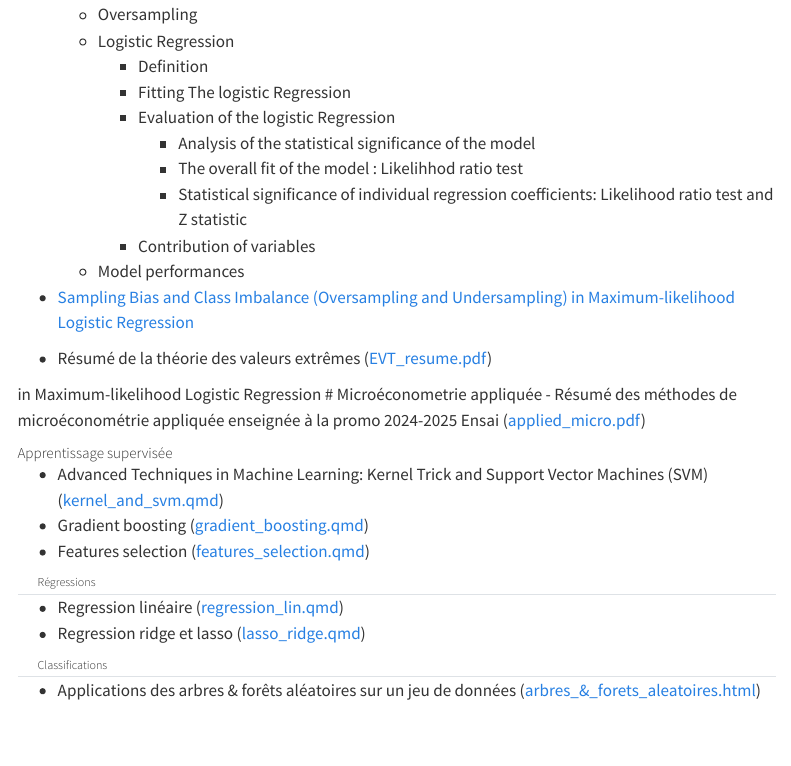
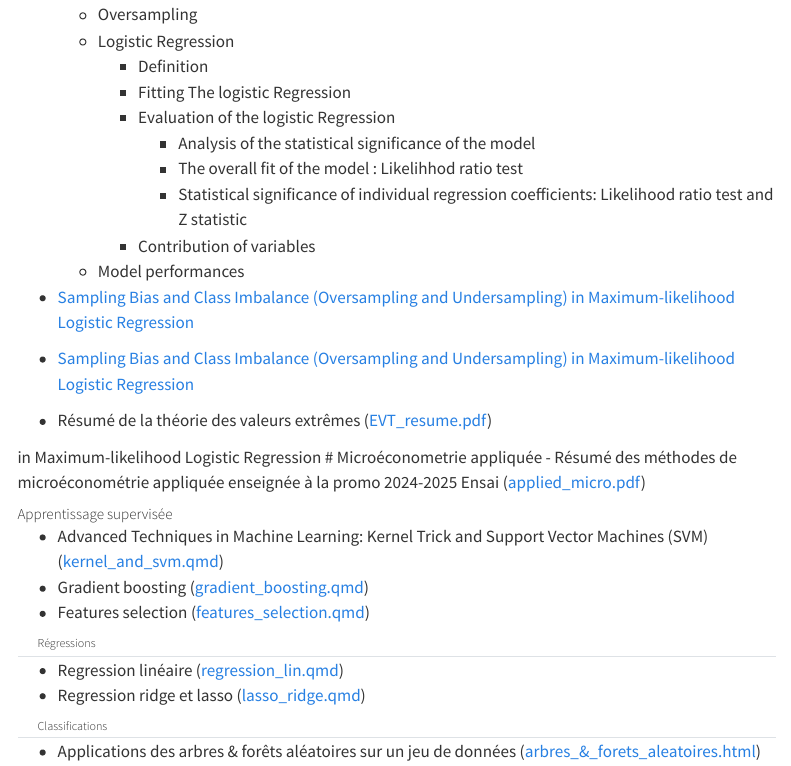
Before and after one commit to Jumbong/personal-website, a Quarto document (index.qmd): the page in a window 1100 px wide, from 560 px down. Rendered offline with R 4.5, knitr and Pandoc in place of Quarto, with nearby package versions; menus at the side of the page are left out.

Commit message:
add a self link

```diff
--- a/index.qmd
+++ b/index.qmd
@@ -31,7 +31,8 @@ This website serves as the treasury of my intellectual voyage, housing the jewel
             - Statistical significance of individual regression coefficients: Likelihood ratio test and Z statistic
         - Contribution of variables
     - Model performances
-- [Sampling Bias and Class Imbalance (Oversampling and Undersampling) in Maximum-likelihood Logistic Regression](Meduim/RegressionLogistique/bias_sample.qmd){target=_blank}
+- [Sampling Bias and Class Imbalance (Oversampling and Undersampling) in Maximum-likelihood Logistic Regression](Meduim/RegressionLogistique/bias_sample.qmd){target="_self"}
+- <a href="Meduim/RegressionLogistique/bias_sample.qmd" target="_self">Sampling Bias and Class Imbalance (Oversampling and Undersampling) in Maximum-likelihood Logistic Regression</a>
 
 
 
```
Also changed, not shown: 3 other files.
